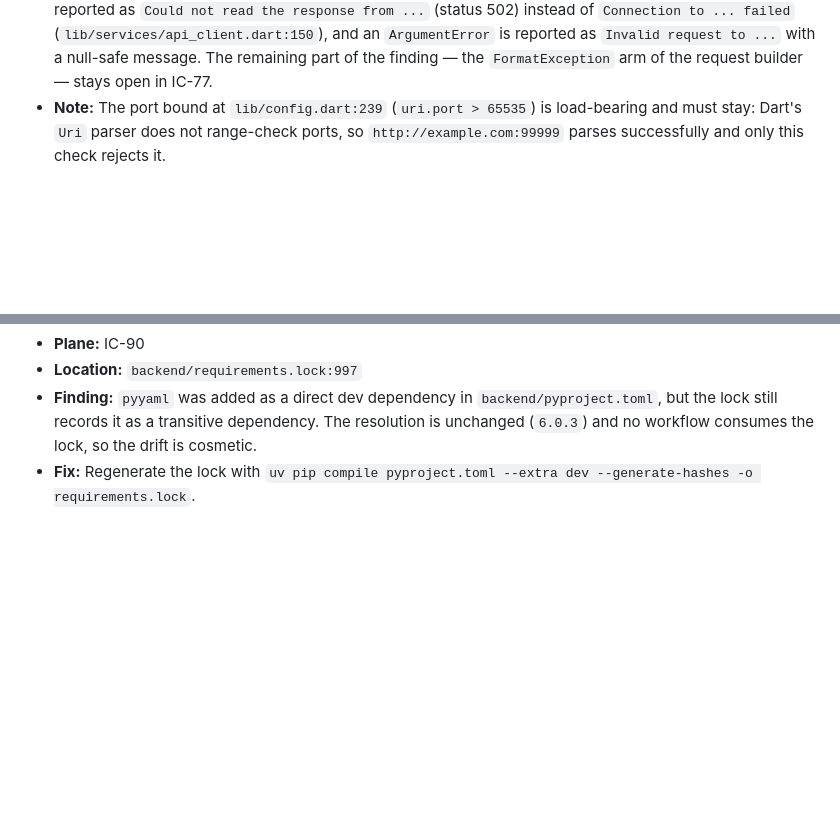
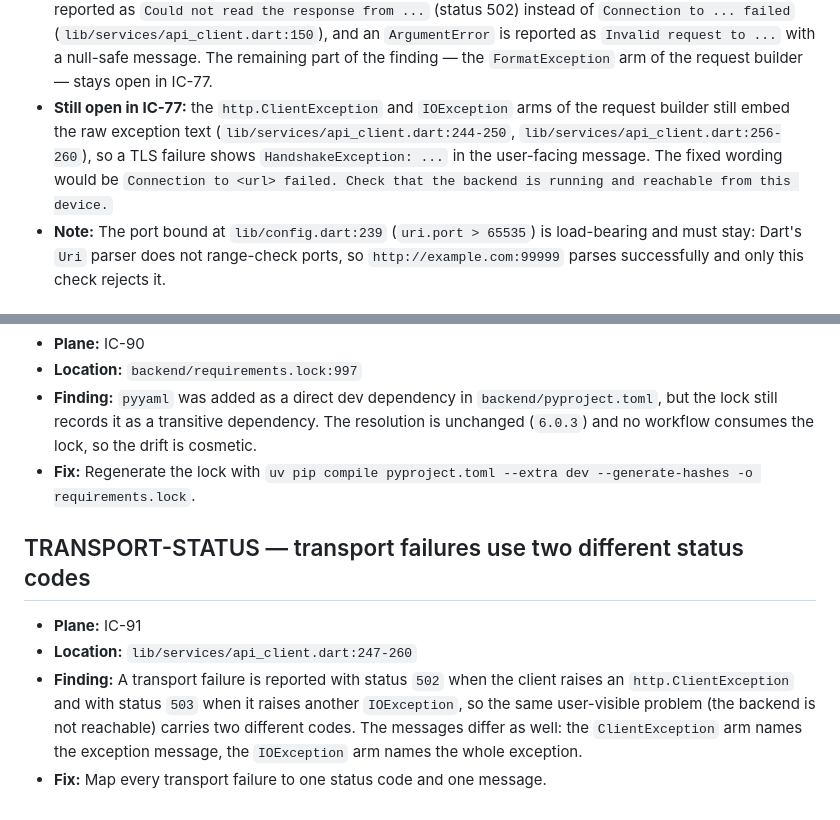
Before and after one commit to OmarAdel10/Image-Classifier, a Markdown page: docs/followups.md, 2 parts joined by grey strips. Drawn GitHub-style; blank space fills up the shorter version.

Commit message:
📝 docs(followups): register the transport status item
* The register gains an entry for the two status codes a transport
  failure can carry, tracked as IC-91.
* The api_client entry records that the transport arms still embed the
  raw exception text.

```diff
--- a/docs/followups.md
+++ b/docs/followups.md
@@ -136,6 +136,12 @@ matching Plane work item.
   `Invalid request to ...` with a null-safe message. The remaining part of the
   finding — the `FormatException` arm of the request builder — stays open in
   IC-77.
+- **Still open in IC-77:** the `http.ClientException` and `IOException` arms
+  of the request builder still embed the raw exception text
+  (`lib/services/api_client.dart:244-250`, `lib/services/api_client.dart:256-260`),
+  so a TLS failure shows `HandshakeException: ...` in the user-facing message.
+  The fixed wording would be `Connection to <url> failed. Check that the
+  backend is running and reachable from this device.`
 - **Note:** The port bound at `lib/config.dart:239` (`uri.port > 65535`) is
   load-bearing and must stay: Dart's `Uri` parser does not range-check ports,
   so `http://example.com:99999` parses successfully and only this check
@@ -335,3 +341,15 @@ matching Plane work item.
   the lock, so the drift is cosmetic.
 - **Fix:** Regenerate the lock with
   `uv pip compile pyproject.toml --extra dev --generate-hashes -o requirements.lock`.
+
+## TRANSPORT-STATUS — transport failures use two different status codes
+
+- **Plane:** IC-91
+- **Location:** `lib/services/api_client.dart:247-260`
+- **Finding:** A transport failure is reported with status `502` when the
+  client raises an `http.ClientException` and with status `503` when it
+  raises another `IOException`, so the same user-visible problem (the backend
+  is not reachable) carries two different codes. The messages differ as well:
+  the `ClientException` arm names the exception message, the `IOException` arm
+  names the whole exception.
+- **Fix:** Map every transport failure to one status code and one message.
```
